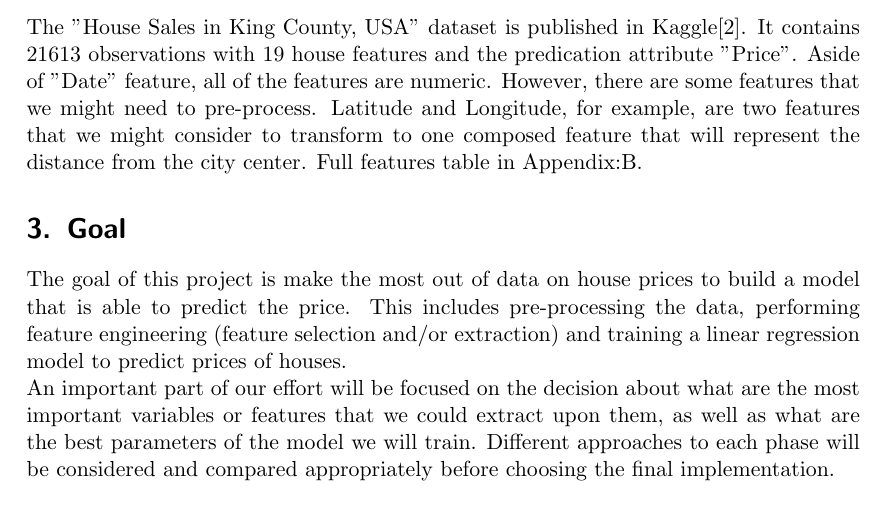
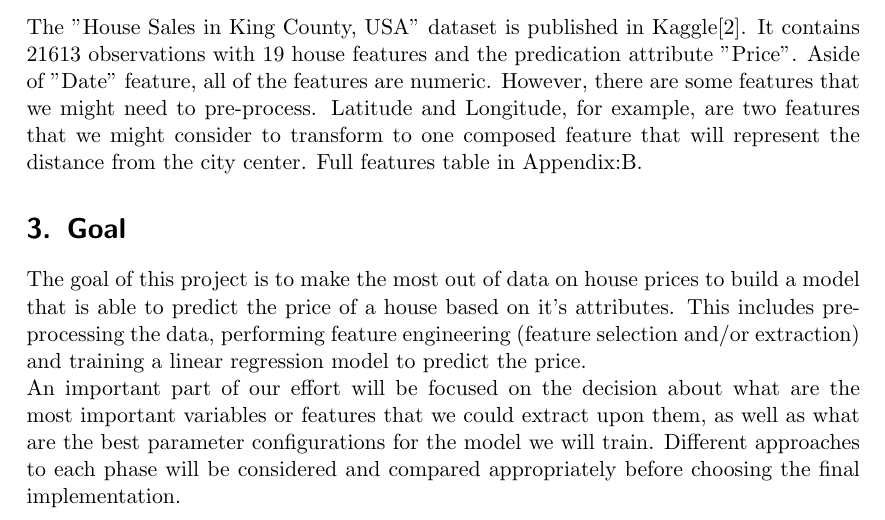
Before and after one commit to presmerats/House-price-prediction, a LaTeX document (Documents/main.tex): part of page 2 of 4, cut so that both start at the same text. Compiled offline with pdfLaTeX.

Commit message:
version delivered to the raco

```diff
--- a/Documents/main.tex
+++ b/Documents/main.tex
@@ -50,9 +50,9 @@ Aside of "Date" feature, all of the features are numeric. However, there are som
 Full features table in Appendix:\ref{appendix:Features table}.
 
 \section{Goal}
-The goal of this project is make the most out of data on house prices to build a model that is able to predict the price.
-This includes pre-processing the data, performing feature engineering (feature selection and/or extraction) and training a linear regression model to predict prices of houses. \\
-An important part of our effort will be focused on the decision about what are the most important variables or features that we could extract upon them, as well as what are the best parameters of the model we will train. Different approaches to each phase will be considered and compared appropriately before choosing the final implementation.
+The goal of this project is to make the most out of data on house prices to build a model that is able to predict the price of a house based on it's attributes.
+This includes pre-processing the data, performing feature engineering (feature selection and/or extraction) and training a linear regression model to predict the price. \\
+An important part of our effort will be focused on the decision about what are the most important variables or features that we could extract upon them, as well as what are the best parameter configurations for the model we will train. Different approaches to each phase will be considered and compared appropriately before choosing the final implementation.
 
 \newpage
 \begin{appendices}
```
Also changed, not shown: Documents/MLProject -statement.pdf.
